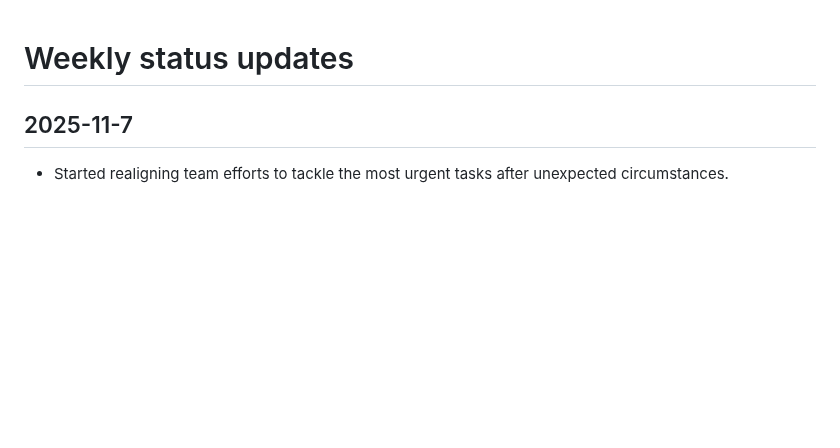
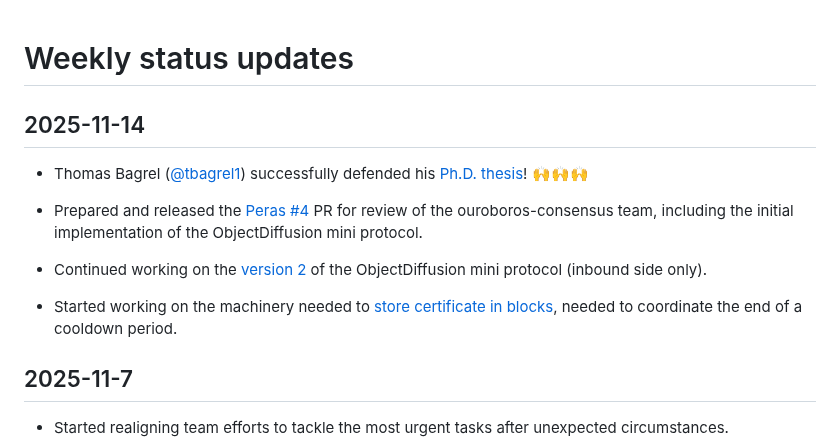
Before and after one commit to tweag/cardano-peras, a Markdown page: docs/weekly-updates.md, the part around the change. Drawn GitHub-style; blank space fills up the shorter version.

Commit message:
Weekly update 2025-11-14

```diff
--- a/docs/weekly-updates.md
+++ b/docs/weekly-updates.md
@@ -1,4 +1,14 @@
 # Weekly status updates
+
+## 2025-11-14
+
+ - Thomas Bagrel ([@tbagrel1](https://github.com/tbagrel1)) successfully defended his [Ph.D. thesis](https://www.doctorat.univ-lorraine.fr/fr/soutenances/bagrel-thomas)! 🙌🙌🙌
+
+ - Prepared and released the [Peras #4](https://github.com/IntersectMBO/ouroboros-consensus/pull/1679) PR for review of the ouroboros-consensus team, including the initial implementation of the ObjectDiffusion mini protocol.
+
+ - Continued working on the [version 2](https://github.com/IntersectMBO/ouroboros-consensus/pull/1698) of the ObjectDiffusion mini protocol (inbound side only).
+
+ - Started working on the machinery needed to [store certificate in blocks](https://github.com/tweag/cardano-peras/issues/141), needed to coordinate the end of a cooldown period.
 
 ## 2025-11-7
 
```
